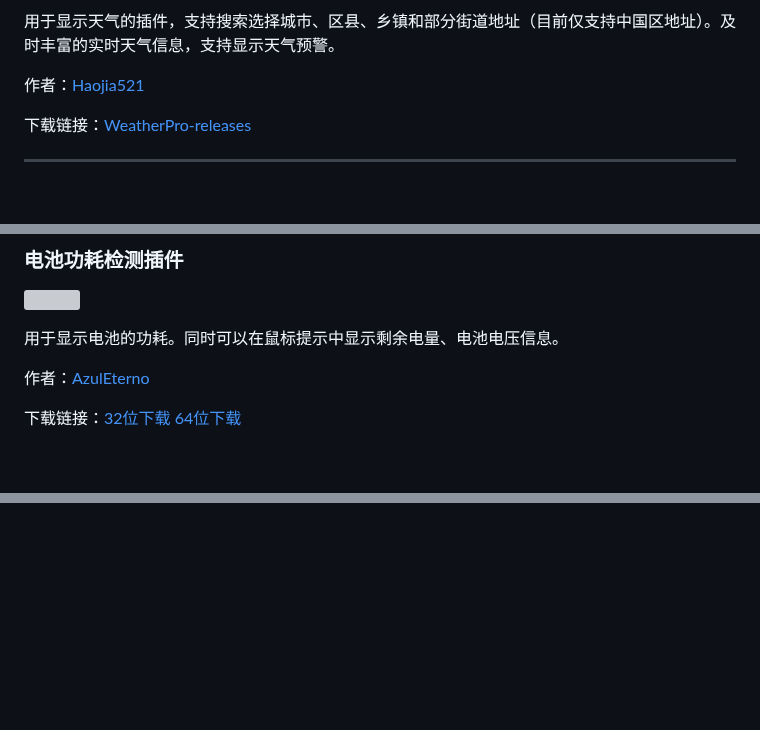
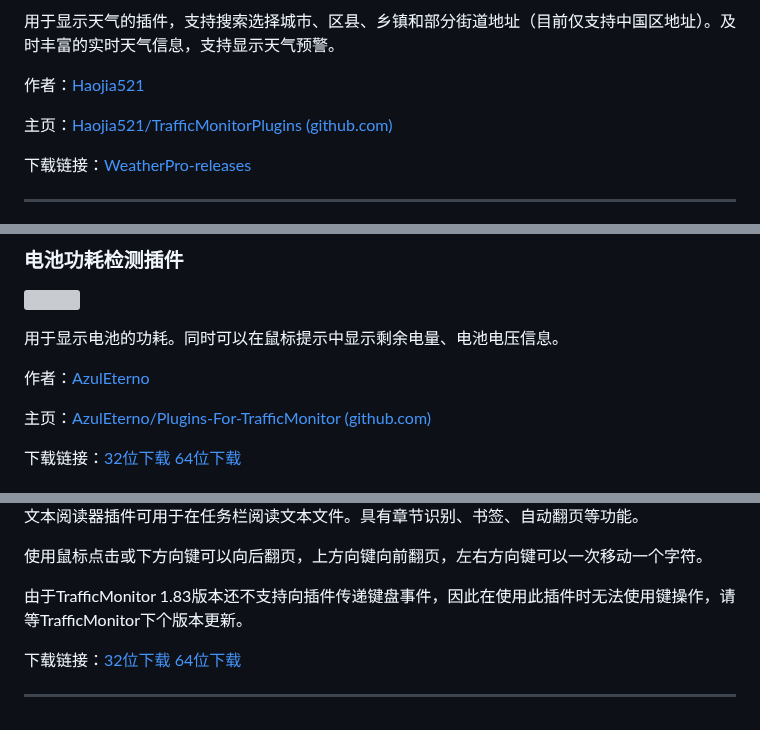
Before and after one commit to zhongyang219/TrafficMonitorPlugins, a Markdown page: download/plugin_download.md, 3 parts joined by grey strips. GitHub-like rendering; blank space fills up the shorter version; grey boxes are pictures that could not be loaded.

```diff
--- a/download/plugin_download.md
+++ b/download/plugin_download.md
@@ -44,6 +44,8 @@
 
 作者：[Haojia521](https://github.com/Haojia521)
 
+主页：[Haojia521/TrafficMonitorPlugins (github.com)](https://github.com/Haojia521/TrafficMonitorPlugins)
+
 下载链接：[WeatherPro-releases](https://github.com/Haojia521/TrafficMonitorPlugins/releases)
 
 ---
@@ -86,4 +88,6 @@
 
 作者：[AzulEterno](https://github.com/AzulEterno)
 
+主页：[AzulEterno/Plugins-For-TrafficMonitor (github.com)](https://github.com/AzulEterno/Plugins-For-TrafficMonitor)
+
 下载链接：[32位下载](https://github.com/AzulEterno/Plugins-For-TrafficMonitor/raw/main/archs/x86/PowerMonPlugin.dll) [64位下载](https://github.com/AzulEterno/Plugins-For-TrafficMonitor/raw/main/archs/x64/PowerMonPlugin.dll)
@@ -89,0 +109,9 @@
+文本阅读器插件可用于在任务栏阅读文本文件。具有章节识别、书签、自动翻页等功能。
+
+使用鼠标点击或下方向键可以向后翻页，上方向键向前翻页，左右方向键可以一次移动一个字符。
+
+由于TrafficMonitor 1.83版本还不支持向插件传递键盘事件，因此在使用此插件时无法使用键操作，请等TrafficMonitor下个版本更新。
+
+下载链接：[32位下载](https://github.com/zhongyang219/TrafficMonitorPlugins/blob/main/download/TextReader/TextReader_V1.00_x86.zip?raw=true) [64位下载](https://github.com/zhongyang219/TrafficMonitorPlugins/blob/main/download/TextReader/TextReader_V1.00_x64.zip?raw=true)
+
+---
```
Also changed, not shown: other parts of download/plugin_download.md (+15 -0 lines), download/images/image-20220701210850528.png (added), download/images/image-20220701210924879.png (added), download/images/image-20220701210937320.png (added), download/images/image-20220701210958111.png (added), download/images/image-20220701211005791.png (added), 2 other files.
